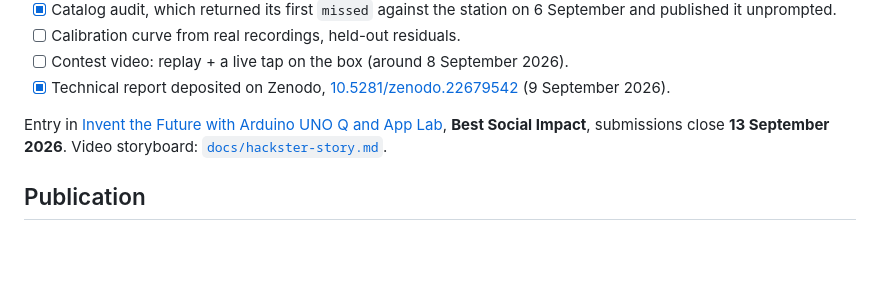
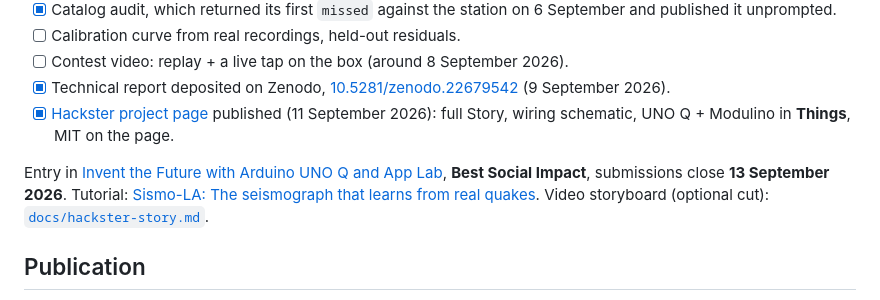
Before and after one commit to Medialoco/sismo-la, a Markdown page: README.md, the part around one of its changes. Rendered like a GitHub page; blank space fills up the shorter version.

```diff
--- a/README.md
+++ b/README.md
@@ -584,11 +585,16 @@ sismo-la/
 - [ ] Calibration curve from real recordings, held-out residuals.
 - [ ] Contest video: replay + a live tap on the box (around 8 September 2026).
 - [x] Technical report deposited on Zenodo, [10.5281/zenodo.22679542](https://doi.org/10.5281/zenodo.22679542) (9 September 2026).
+- [x] [Hackster project page](https://www.hackster.io/thepriben/sismo-la-the-seismograph-that-learns-from-real-quakes-545685)
+      published (11 September 2026): full Story, wiring schematic, UNO Q + Modulino
+      in **Things**, MIT on the page.
 
 Entry in
 [Invent the Future with Arduino UNO Q and App Lab](https://www.hackster.io/contests/invent-the-future-with-arduino-uno-q-and-app-lab),
-**Best Social Impact**, submissions close **13 September 2026**. Video storyboard:
-[`docs/hackster-story.md`](docs/hackster-story.md).
+**Best Social Impact**, submissions close **13 September 2026**.
+Tutorial:
+[Sismo-LA: The seismograph that learns from real quakes](https://www.hackster.io/thepriben/sismo-la-the-seismograph-that-learns-from-real-quakes-545685).
+Video storyboard (optional cut): [`docs/hackster-story.md`](docs/hackster-story.md).
 
 ## Publication
 
```
Also changed, not shown: other parts of README.md (+1 -0 lines), README.fr.md (+9 -2 lines), docs/hackster-submission.md (+7 -3 lines).
